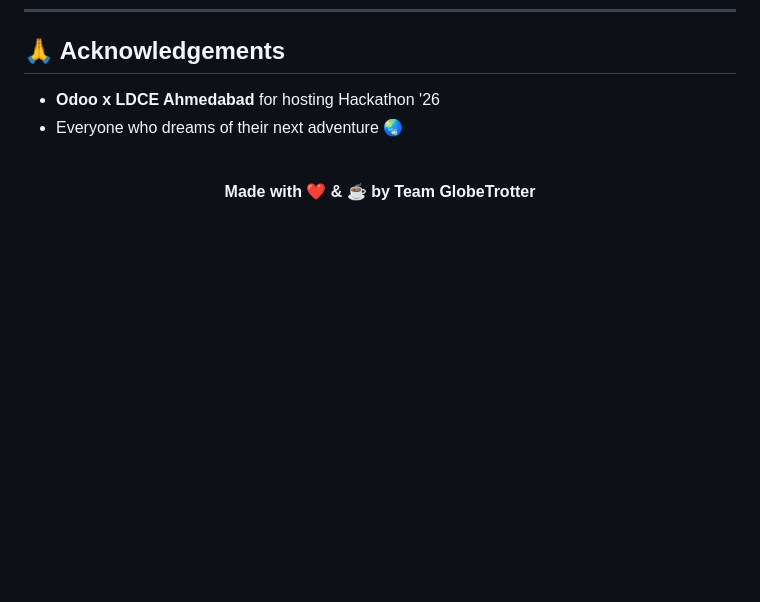
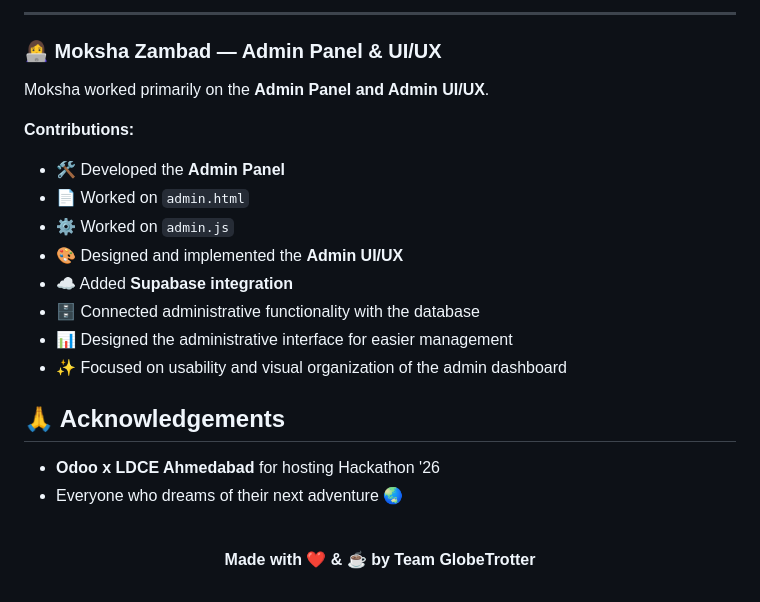
Before and after one commit to NotRachittt/Odoo-X-Hackathon, a Markdown page: README.md, the part around one of its changes. Rendered like a GitHub page; blank space fills up the shorter version.

```diff
--- a/README.md
+++ b/README.md
@@ -158,3 +177,19 @@ git push
+---
+
+### 👩‍💻 Moksha Zambad — Admin Panel & UI/UX
+
+Moksha worked primarily on the **Admin Panel and Admin UI/UX**.
+
+**Contributions:**
+
+* 🛠️ Developed the **Admin Panel**
+* 📄 Worked on `admin.html`
+* ⚙️ Worked on `admin.js`
+* 🎨 Designed and implemented the **Admin UI/UX**
+* ☁️ Added **Supabase integration**
+* 🗄️ Connected administrative functionality with the database
+* 📊 Designed the administrative interface for easier management
+* ✨ Focused on usability and visual organization of the admin dashboard
 ## 🙏 Acknowledgements
 
 - **Odoo x LDCE Ahmedabad** for hosting Hackathon '26
```
Also changed, not shown: other parts of README.md (+42 -23 lines).
